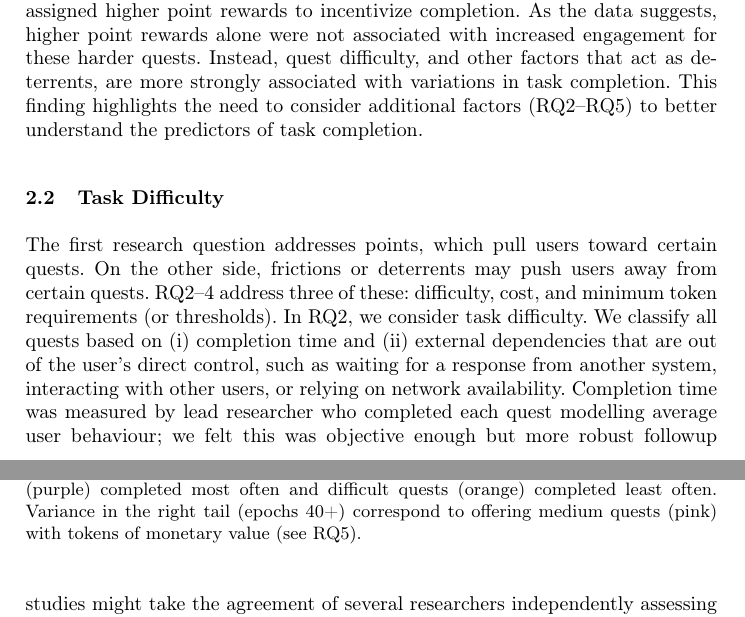
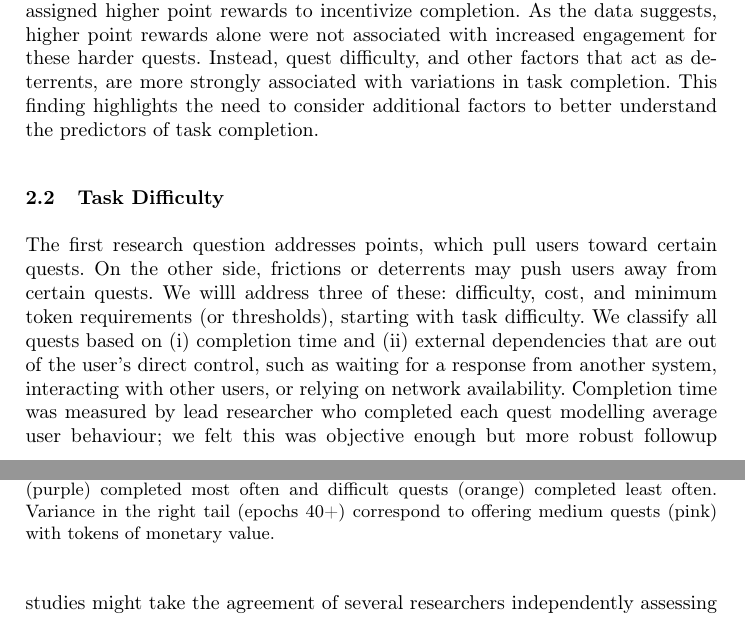
Before and after one commit to MadibaGroup/2025-Quests, a LaTeX thesis (LaTeX/main.tex, which reads LaTeX/sections/body.tex): two parts of pages 6 and 7 of 17, joined at a grey line, cut so that both start at the same text. Compiled offline with pdfLaTeX.

Commit message:
typos and minor mistakes

```diff
--- a/LaTeX/sections/body.tex
+++ b/LaTeX/sections/body.tex
@@ -83,7 +83,7 @@ Points have long been a key element in gamification systems~\cite{HKS14}, primar
 
 To what extent do points motivate users? Consider Figure~\ref{fig:points} where it shows a dot for each quest offered in each epoch (x-axis) and the number of times it was completed (y-axis). The shape of the curve follows the overall trend (Figure~\ref{fig:events}). The dots in Figure~\ref{fig:points} are colour-coded for how many points the user receives for completing the quest. A simple hypothesis is that quest completions would correlate positively with the number of points. Using the Spearman correlation~\cite{Spe04}, we found that correlations across epochs ranged from -0.115 to -0.870, with no epoch showing a significant positive monotonic relationship. In other words, the rank ordering of points and completions does not reveal any consistent patterns—for instance, higher points do not reliably correspond to more completions.
 
-Finally, we note that in the later epochs, a strong negative monotonic relationship emerged, indicating that higher-point quests were completed less frequently. This was an intentional design decision, as more challenging quests were assigned higher point rewards to incentivize completion. As the data suggests, higher point rewards alone were not associated with increased engagement for these harder quests. Instead, quest difficulty, and other factors that act as deterrents, are more strongly associated with variations in task completion. This finding highlights the need to consider additional factors (RQ2–RQ5) to better understand the predictors of task completion.
+Finally, we note that in the later epochs, a strong negative monotonic relationship emerged, indicating that higher-point quests were completed less frequently. This was an intentional design decision, as more challenging quests were assigned higher point rewards to incentivize completion. As the data suggests, higher point rewards alone were not associated with increased engagement for these harder quests. Instead, quest difficulty, and other factors that act as deterrents, are more strongly associated with variations in task completion. This finding highlights the need to consider additional factors to better understand the predictors of task completion.
 
 % = = = = = = = = = = = = = = = = = = = = = = = = = = = = = = = = = = = = = = = = = =
 
@@ -92,10 +92,10 @@ Finally, we note that in the later epochs, a strong negative monotonic relations
 \begin{figure}[t]
     \centering
     \includegraphics[width=0.8\textwidth]{figures/difficulty.pdf}
-    \caption{Quest difficulty is strongly associated with completion rates, with easy quests (purple) completed most often and difficult quests (orange) completed least often. Variance in the right tail (epochs 40+) correspond to offering medium quests (pink) with tokens of monetary value (see RQ5).\label{fig:difficulty}}
+    \caption{Quest difficulty is strongly associated with completion rates, with easy quests (purple) completed most often and difficult quests (orange) completed least often. Variance in the right tail (epochs 40+) correspond to offering medium quests (pink) with tokens of monetary value.\label{fig:difficulty}}
 \end{figure}
 
-The first research question addresses points, which pull users toward certain quests. On the other side, frictions or deterrents may push users away from certain quests. RQ2--4 address three of these: difficulty, cost, and minimum token requirements (or thresholds). In RQ2, we consider task difficulty. We classify all quests based on (i) completion time and (ii) external dependencies that are out of the user's direct control, such as waiting for a response from another system, interacting with other users, or relying on network availability. Completion time was measured by lead researcher who completed each quest modelling average user behaviour; we felt this was objective enough but more robust followup studies might take the agreement of several researchers independently assessing difficulty.
+The first research question addresses points, which pull users toward certain quests. On the other side, frictions or deterrents may push users away from certain quests. We willl address three of these: difficulty, cost, and minimum token requirements (or thresholds), starting with task difficulty. We classify all quests based on (i) completion time and (ii) external dependencies that are out of the user's direct control, such as waiting for a response from another system, interacting with other users, or relying on network availability. Completion time was measured by lead researcher who completed each quest modelling average user behaviour; we felt this was objective enough but more robust followup studies might take the agreement of several researchers independently assessing difficulty.
 
 \begin{itemize}
 \item Easy: quest takes less than 1 minute and has no external dependencies.
```
Also changed, not shown: LaTeX/main.tex (+1 -1 lines), LaTeX/main.pdf, LaTeX/sections/body.tex (2 more changed lines), 2 other files.
